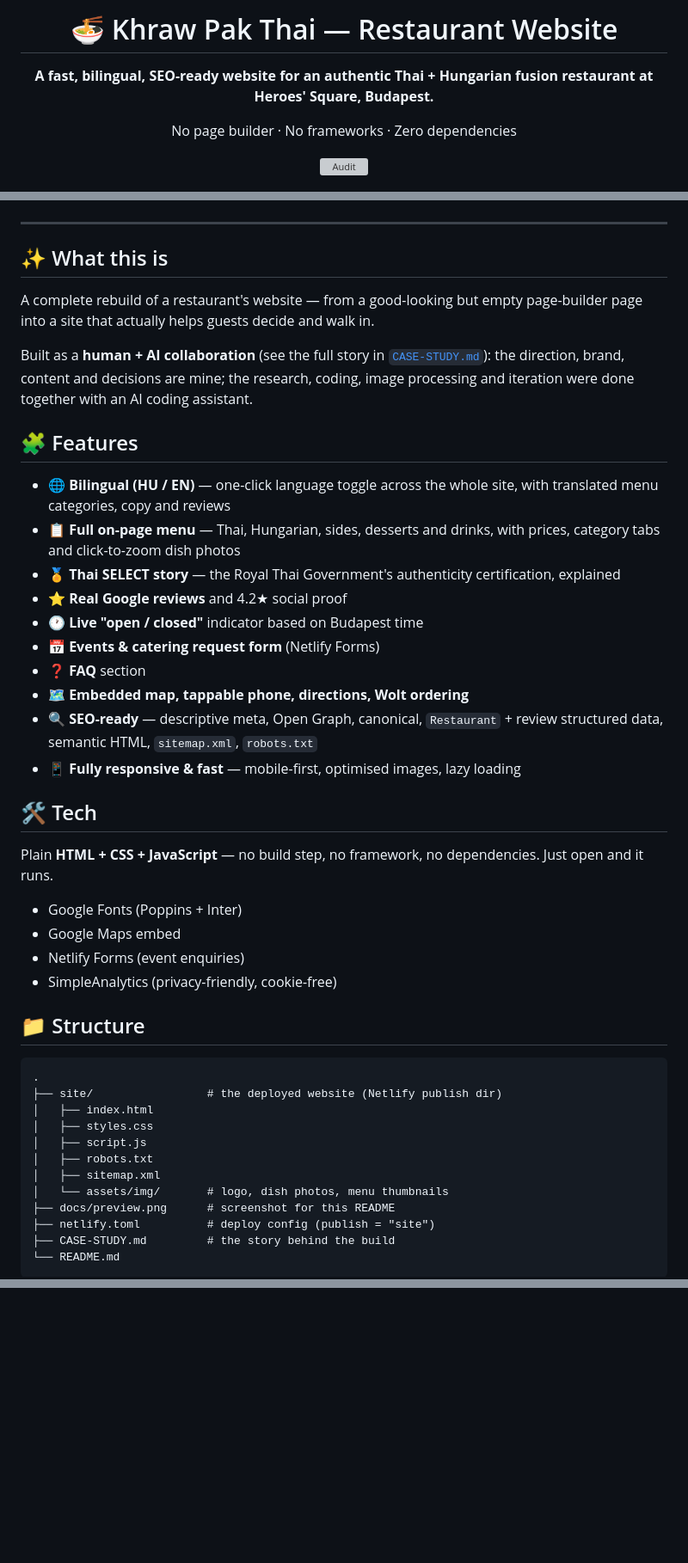
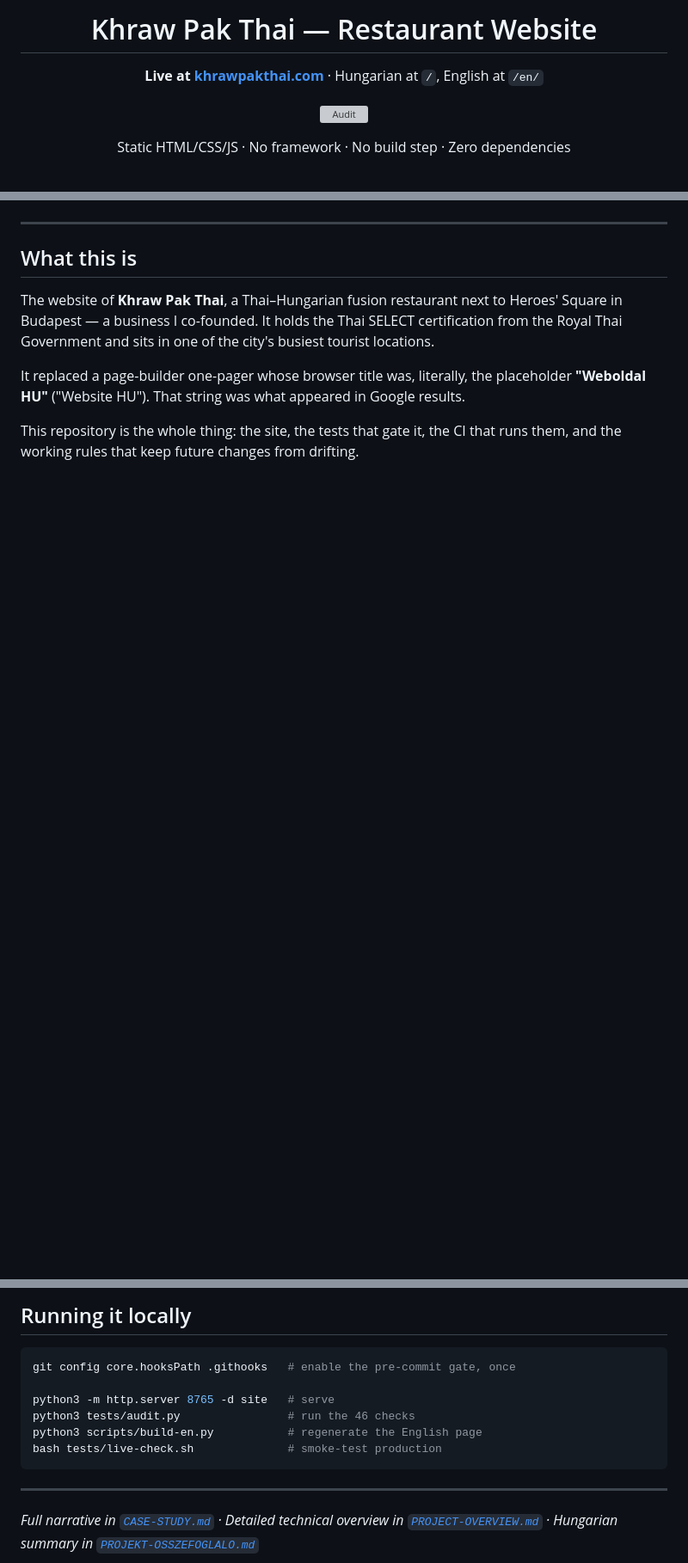
Before and after one commit to somogyif/khraw-pak-thai, a Markdown page: README.md, 3 parts joined by grey strips. Shown at 86% size. GitHub-like rendering; blank space fills up the shorter version; grey boxes are pictures that could not be loaded.

````diff
--- a/README.md
+++ b/README.md
@@ -1,12 +1,12 @@
 <div align="center">
 
-# 🍜 Khraw Pak Thai — Restaurant Website
+# Khraw Pak Thai — Restaurant Website
 
-**A fast, bilingual, SEO-ready website for an authentic Thai + Hungarian fusion restaurant at Heroes' Square, Budapest.**
-
-No page builder · No frameworks · Zero dependencies
+**Live at [khrawpakthai.com](https://khrawpakthai.com)** · Hungarian at `/`, English at `/en/`
 
 [![Audit](https://github.com/somogyif/khraw-pak-thai/actions/workflows/audit.yml/badge.svg)](https://github.com/somogyif/khraw-pak-thai/actions/workflows/audit.yml)
+
+Static HTML/CSS/JS · No framework · No build step · Zero dependencies
 
 ![Website preview](docs/preview.png)
 
@@ -14,48 +14,11 @@ No page builder · No frameworks · Zero dependencies
 
 ---
 
-## ✨ What this is
+## What this is
 
-A complete rebuild of a restaurant's website — from a good-looking but empty page-builder page into a site that actually helps guests decide and walk in.
+The website of **Khraw Pak Thai**, a Thai–Hungarian fusion restaurant next to Heroes' Square in Budapest — a business I co-founded. It holds the Thai SELECT certification from the Royal Thai Government and sits in one of the city's busiest tourist locations.
 
-Built as a **human + AI collaboration** (see the full story in [`CASE-STUDY.md`](CASE-STUDY.md)): the direction, brand, content and decisions are mine; the research, coding, image processing and iteration were done together with an AI coding assistant.
+It replaced a page-builder one-pager whose browser title was, literally, the placeholder **"Weboldal HU"** ("Website HU"). That string was what appeared in Google results.
 
-## 🧩 Features
+This repository is the whole thing: the site, the tests that gate it, the CI that runs them, and the working rules that keep future changes from drifting.
 
-- 🌐 **Bilingual (HU / EN)** — one-click language toggle across the whole site, with translated menu categories, copy and reviews
-- 📋 **Full on-page menu** — Thai, Hungarian, sides, desserts and drinks, with prices, category tabs and click-to-zoom dish photos
-- 🏅 **Thai SELECT story** — the Royal Thai Government's authenticity certification, explained
-- ⭐ **Real Google reviews** and 4.2★ social proof
-- 🕐 **Live "open / closed"** indicator based on Budapest time
-- 📅 **Events & catering request form** (Netlify Forms)
-- ❓ **FAQ** section
-- 🗺️ **Embedded map, tappable phone, directions, Wolt ordering**
-- 🔍 **SEO-ready** — descriptive meta, Open Graph, canonical, `Restaurant` + review structured data, semantic HTML, `sitemap.xml`, `robots.txt`
-- 📱 **Fully responsive & fast** — mobile-first, optimised images, lazy loading
-
-## 🛠️ Tech
-
-Plain **HTML + CSS + JavaScript** — no build step, no framework, no dependencies. Just open and it runs.
-
-- Google Fonts (Poppins + Inter)
-- Google Maps embed
-- Netlify Forms (event enquiries)
-- SimpleAnalytics (privacy-friendly, cookie-free)
-
-## 📁 Structure
-
-```
-.
-├── site/                 # the deployed website (Netlify publish dir)
-│   ├── index.html
-│   ├── styles.css
-│   ├── script.js
-│   ├── robots.txt
-│   ├── sitemap.xml
-│   └── assets/img/       # logo, dish photos, menu thumbnails
-├── docs/preview.png      # screenshot for this README
-├── netlify.toml          # deploy config (publish = "site")
-├── CASE-STUDY.md         # the story behind the build
-└── README.md
-```
-
@@ -100,0 +119,14 @@ Prefer drag-and-drop? Drop the contents of `site/` onto [app.netlify.com/drop](h
+## Running it locally
+
+```bash
+git config core.hooksPath .githooks   # enable the pre-commit gate, once
+
+python3 -m http.server 8765 -d site   # serve
+python3 tests/audit.py                # run the 46 checks
+python3 scripts/build-en.py           # regenerate the English page
+bash tests/live-check.sh              # smoke-test production
+```
+
+---
+
+*Full narrative in [`CASE-STUDY.md`](CASE-STUDY.md) · Detailed technical overview in [`PROJECT-OVERVIEW.md`](PROJECT-OVERVIEW.md) · Hungarian summary in [`PROJEKT-OSSZEFOGLALO.md`](PROJEKT-OSSZEFOGLALO.md)*
````
Also changed, not shown: other parts of README.md (+91 -36 lines).
